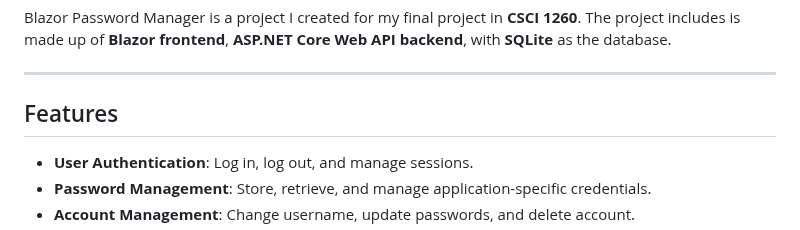
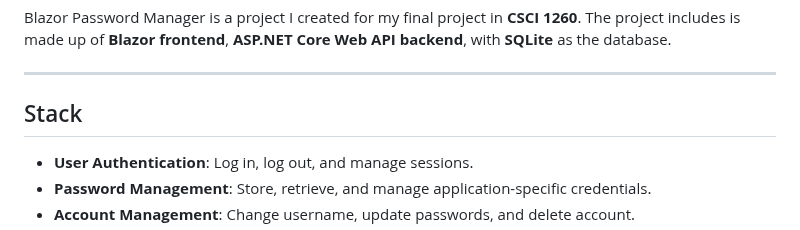
Before and after one commit to Yetalon/finalproject, a Markdown page: README.md, the part around one of its changes. Rendered like a GitHub page.

```diff
--- a/README.md
+++ b/README.md
@@ -20,7 +20,7 @@ Blazor Password Manager is a project I created for my final project in **CSCI 12
 
 ---
 
-## Features
+## Stack
 
 - **User Authentication**: Log in, log out, and manage sessions.
 - **Password Management**: Store, retrieve, and manage application-specific credentials.
```
Also changed, not shown: other parts of README.md (+1 -1 lines).
